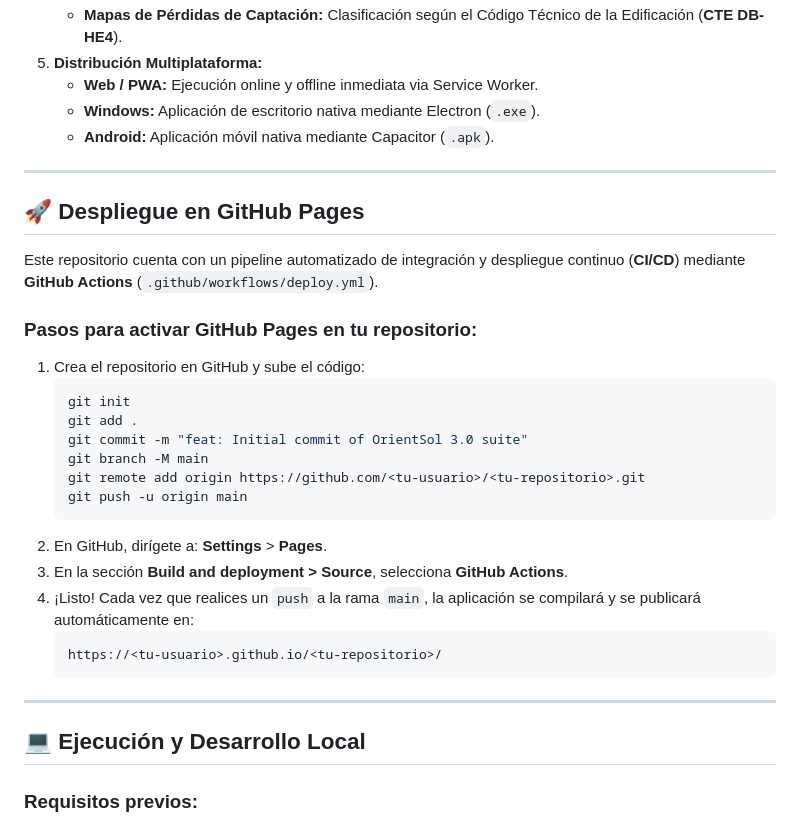
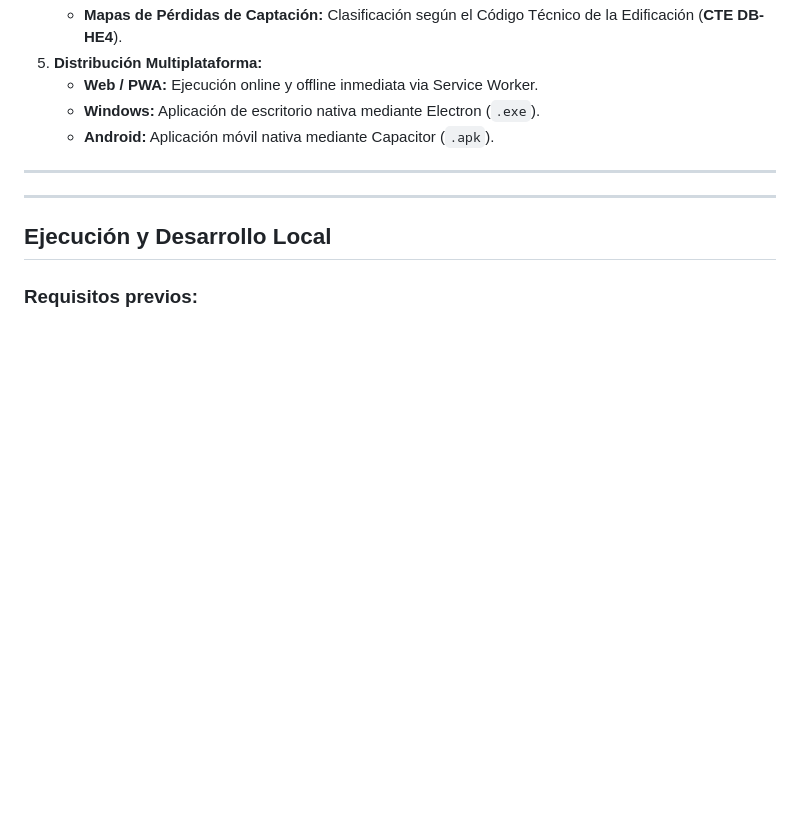
Before and after one commit to Milagros1211/OrientSol3_Completo, a Markdown page: README.md, the part around one of its changes. Drawn GitHub-style; blank space fills up the shorter version.

Commit message:
Update README by removing GitHub Pages section
Removed GitHub Pages deployment instructions and adjusted section headers.

````diff
--- a/README.md
+++ b/README.md
@@ -40,31 +40,9 @@
 
 ---
 
-## 🚀 Despliegue en GitHub Pages
-
-Este repositorio cuenta con un pipeline automatizado de integración y despliegue continuo (**CI/CD**) mediante **GitHub Actions** (`.github/workflows/deploy.yml`).
-
-### Pasos para activar GitHub Pages en tu repositorio:
-
-1. Crea el repositorio en GitHub y sube el código:
-   ```bash
-   git init
-   git add .
-   git commit -m "feat: Initial commit of OrientSol 3.0 suite"
-   git branch -M main
-   git remote add origin https://github.com/<tu-usuario>/<tu-repositorio>.git
-   git push -u origin main
-   ```
-2. En GitHub, dirígete a: **Settings** > **Pages**.
-3. En la sección **Build and deployment > Source**, selecciona **GitHub Actions**.
-4. ¡Listo! Cada vez que realices un `push` a la rama `main`, la aplicación se compilará y se publicará automáticamente en:
-   ```
-   https://<tu-usuario>.github.io/<tu-repositorio>/
-   ```
-
 ---
 
-## 💻 Ejecución y Desarrollo Local
+## Ejecución y Desarrollo Local
 
 ### Requisitos previos:
 - [Node.js](https://nodejs.org/) v18 o superior.
````
Also changed, not shown: other parts of README.md (+2 -2 lines).
